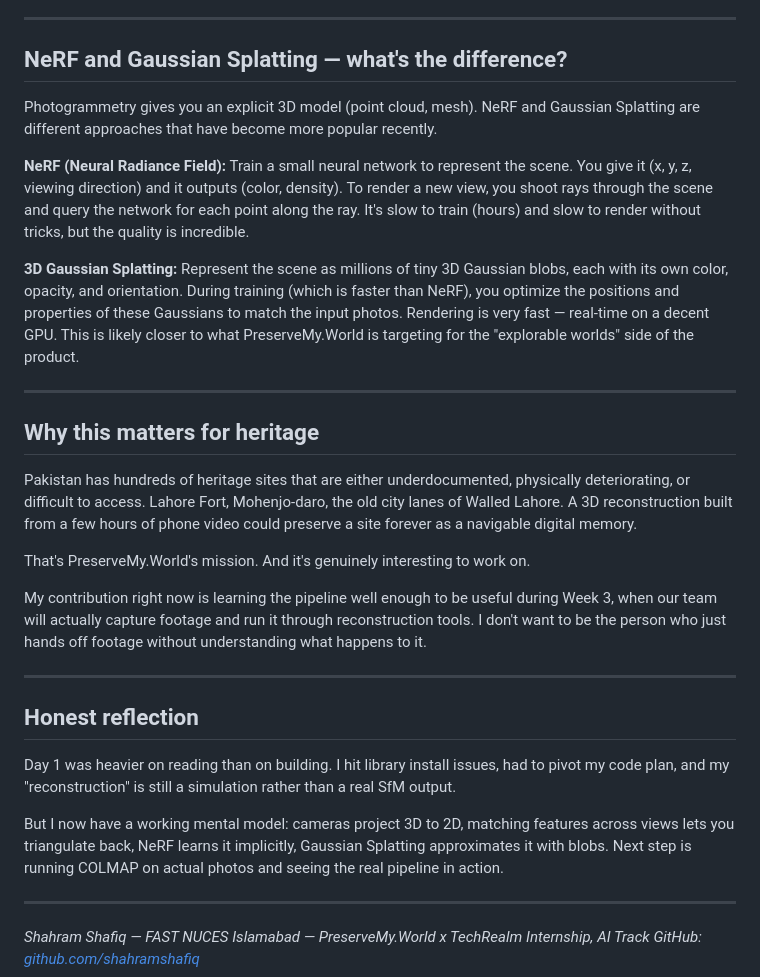
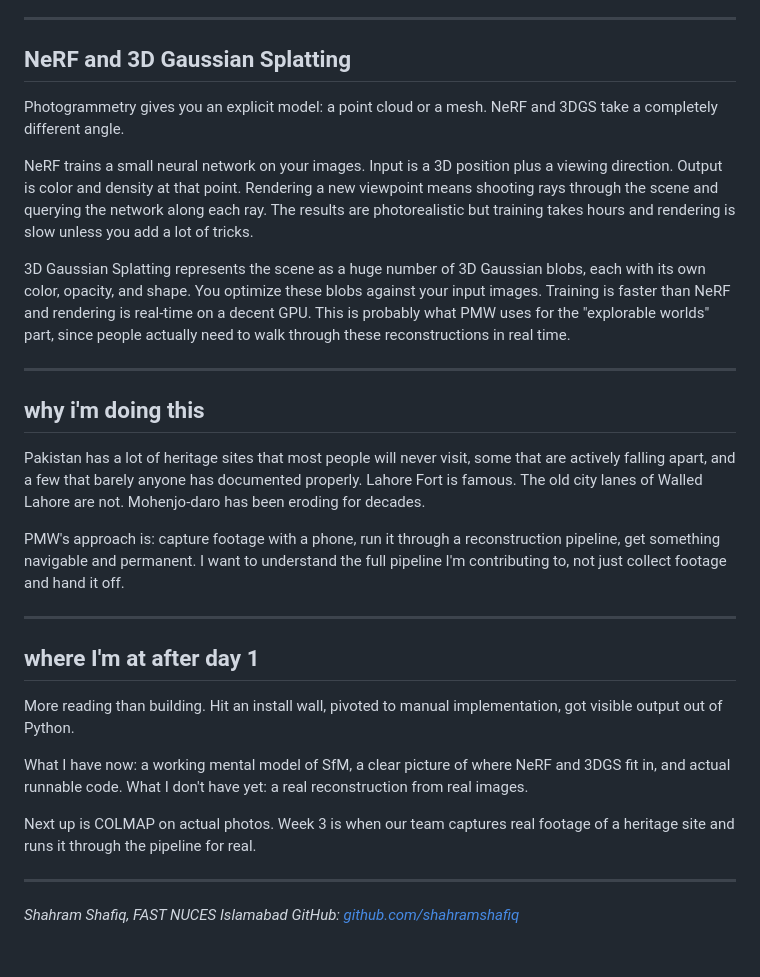
Before and after one commit to shahramshafiq/PMW-day1, a Markdown page: blog-post/medium_draft.md, the part around one of its changes. Drawn GitHub-style.

```diff
--- a/blog-post/medium_draft.md
+++ b/blog-post/medium_draft.md
@@ -80,33 +57,33 @@ Is it real SfM? No. The "reconstruction" is simulated. But the math — projecti
 
 ---
 
-## NeRF and Gaussian Splatting — what's the difference?
+## NeRF and 3D Gaussian Splatting
 
-Photogrammetry gives you an explicit 3D model (point cloud, mesh). NeRF and Gaussian Splatting are different approaches that have become more popular recently.
+Photogrammetry gives you an explicit model: a point cloud or a mesh. NeRF and 3DGS take a completely different angle.
 
-**NeRF (Neural Radiance Field):** Train a small neural network to represent the scene. You give it (x, y, z, viewing direction) and it outputs (color, density). To render a new view, you shoot rays through the scene and query the network for each point along the ray. It's slow to train (hours) and slow to render without tricks, but the quality is incredible.
+NeRF trains a small neural network on your images. Input is a 3D position plus a viewing direction. Output is color and density at that point. Rendering a new viewpoint means shooting rays through the scene and querying the network along each ray. The results are photorealistic but training takes hours and rendering is slow unless you add a lot of tricks.
 
-**3D Gaussian Splatting:** Represent the scene as millions of tiny 3D Gaussian blobs, each with its own color, opacity, and orientation. During training (which is faster than NeRF), you optimize the positions and properties of these Gaussians to match the input photos. Rendering is very fast — real-time on a decent GPU. This is likely closer to what PreserveMy.World is targeting for the "explorable worlds" side of the product.
+3D Gaussian Splatting represents the scene as a huge number of 3D Gaussian blobs, each with its own color, opacity, and shape. You optimize these blobs against your input images. Training is faster than NeRF and rendering is real-time on a decent GPU. This is probably what PMW uses for the "explorable worlds" part, since people actually need to walk through these reconstructions in real time.
 
 ---
 
-## Why this matters for heritage
+## why i'm doing this
 
-Pakistan has hundreds of heritage sites that are either underdocumented, physically deteriorating, or difficult to access. Lahore Fort, Mohenjo-daro, the old city lanes of Walled Lahore. A 3D reconstruction built from a few hours of phone video could preserve a site forever as a navigable digital memory.
+Pakistan has a lot of heritage sites that most people will never visit, some that are actively falling apart, and a few that barely anyone has documented properly. Lahore Fort is famous. The old city lanes of Walled Lahore are not. Mohenjo-daro has been eroding for decades.
 
-That's PreserveMy.World's mission. And it's genuinely interesting to work on.
-
-My contribution right now is learning the pipeline well enough to be useful during Week 3, when our team will actually capture footage and run it through reconstruction tools. I don't want to be the person who just hands off footage without understanding what happens to it.
+PMW's approach is: capture footage with a phone, run it through a reconstruction pipeline, get something navigable and permanent. I want to understand the full pipeline I'm contributing to, not just collect footage and hand it off.
 
 ---
 
-## Honest reflection
+## where I'm at after day 1
 
-Day 1 was heavier on reading than on building. I hit library install issues, had to pivot my code plan, and my "reconstruction" is still a simulation rather than a real SfM output.
+More reading than building. Hit an install wall, pivoted to manual implementation, got visible output out of Python.
 
-But I now have a working mental model: cameras project 3D to 2D, matching features across views lets you triangulate back, NeRF learns it implicitly, Gaussian Splatting approximates it with blobs. Next step is running COLMAP on actual photos and seeing the real pipeline in action.
+What I have now: a working mental model of SfM, a clear picture of where NeRF and 3DGS fit in, and actual runnable code. What I don't have yet: a real reconstruction from real images.
+
+Next up is COLMAP on actual photos. Week 3 is when our team captures real footage of a heritage site and runs it through the pipeline for real.
 
 ---
 
-*Shahram Shafiq — FAST NUCES Islamabad — PreserveMy.World x TechRealm Internship, AI Track*
+*Shahram Shafiq, FAST NUCES Islamabad*
 *GitHub: [github.com/shahramshafiq](https://github.com/shahramshafiq)*
```
Also changed, not shown: other parts of blog-post/medium_draft.md (+22 -45 lines).
